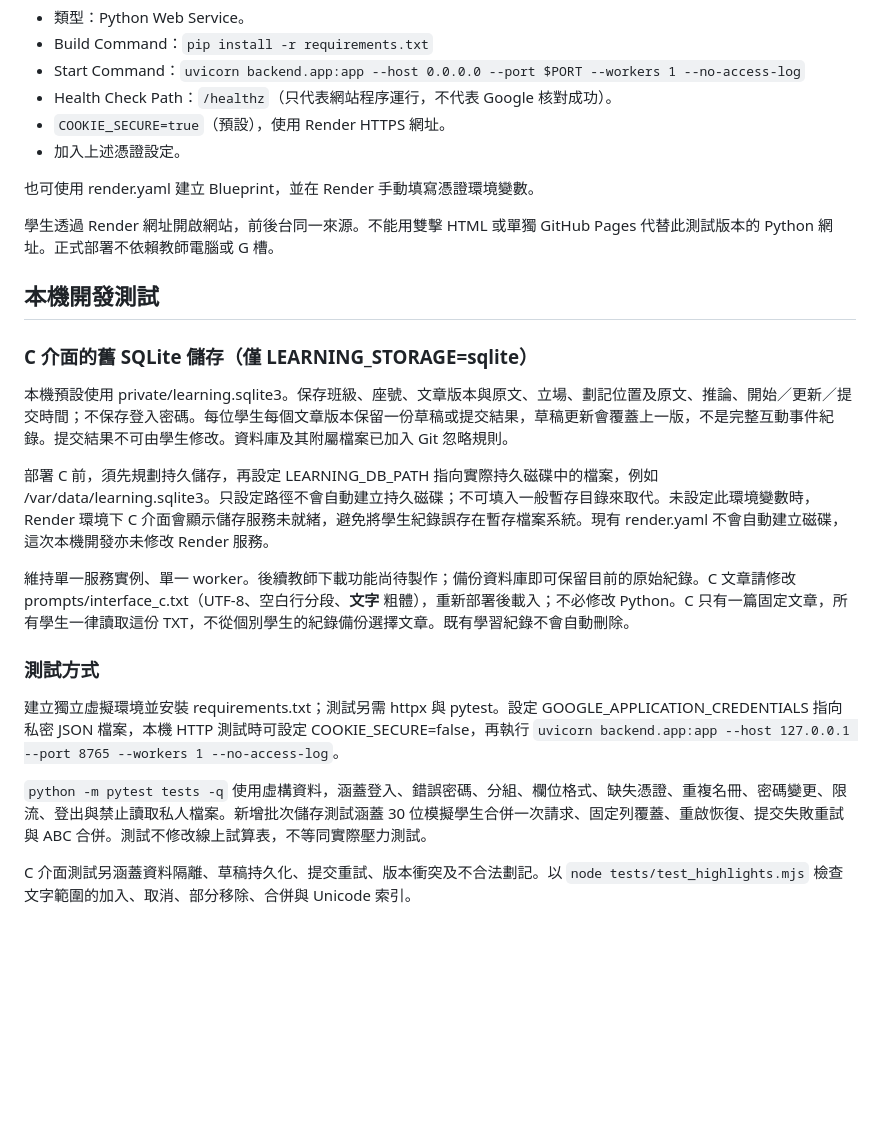
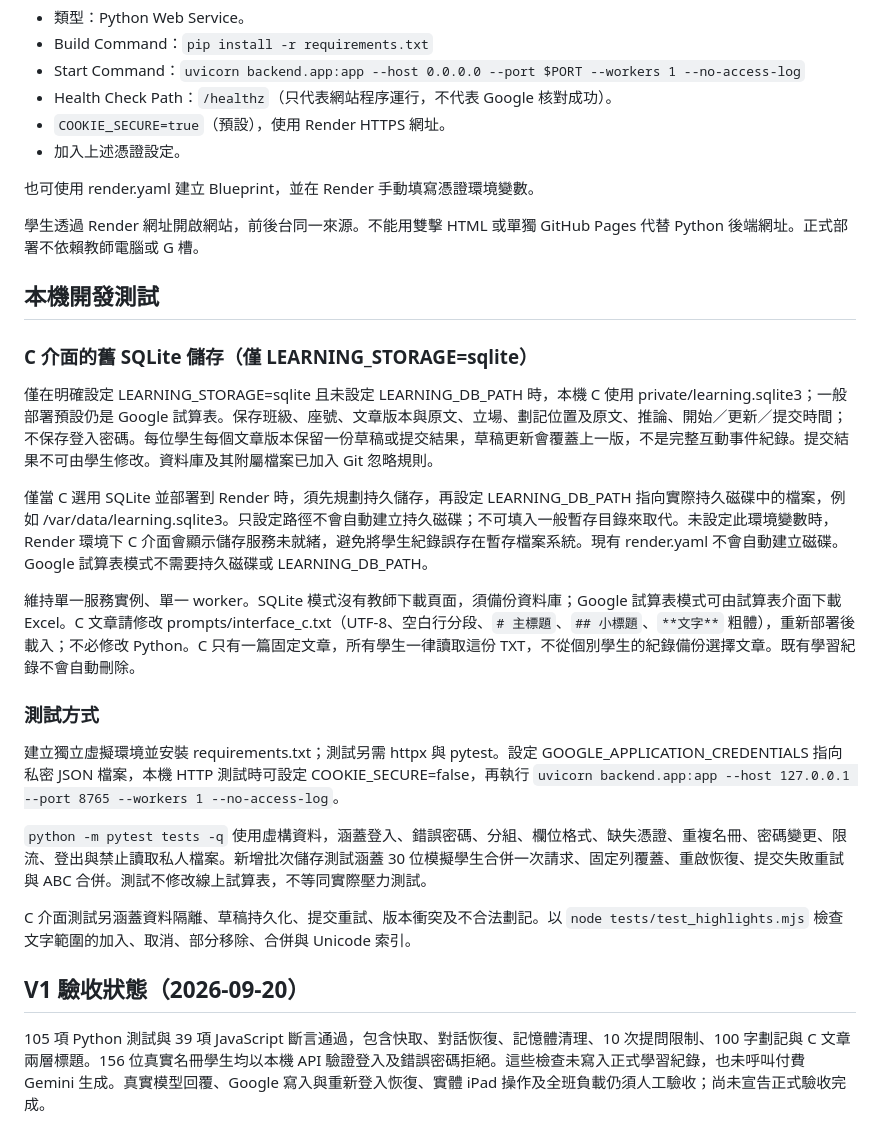
Before and after one commit to Use5566/Climate.Change, a Markdown page: DEPLOY.md, the part around one of its changes. Drawn GitHub-style; blank space fills up the shorter version.

Commit message:
Align V1 documentation with current limits and learning records

```diff
--- a/DEPLOY.md
+++ b/DEPLOY.md
@@ -100,17 +100,17 @@ A/B 各建立一份「完整教材＋本組教學指令」快取；學生立場
 
 也可使用 render.yaml 建立 Blueprint，並在 Render 手動填寫憑證環境變數。
 
-學生透過 Render 網址開啟網站，前後台同一來源。不能用雙擊 HTML 或單獨 GitHub Pages 代替此測試版本的 Python 網址。正式部署不依賴教師電腦或 G 槽。
+學生透過 Render 網址開啟網站，前後台同一來源。不能用雙擊 HTML 或單獨 GitHub Pages 代替 Python 後端網址。正式部署不依賴教師電腦或 G 槽。
 
 ## 本機開發測試
 
 ### C 介面的舊 SQLite 儲存（僅 LEARNING_STORAGE=sqlite）
 
-本機預設使用 private/learning.sqlite3。保存班級、座號、文章版本與原文、立場、劃記位置及原文、推論、開始／更新／提交時間；不保存登入密碼。每位學生每個文章版本保留一份草稿或提交結果，草稿更新會覆蓋上一版，不是完整互動事件紀錄。提交結果不可由學生修改。資料庫及其附屬檔案已加入 Git 忽略規則。
+僅在明確設定 LEARNING_STORAGE=sqlite 且未設定 LEARNING_DB_PATH 時，本機 C 使用 private/learning.sqlite3；一般部署預設仍是 Google 試算表。保存班級、座號、文章版本與原文、立場、劃記位置及原文、推論、開始／更新／提交時間；不保存登入密碼。每位學生每個文章版本保留一份草稿或提交結果，草稿更新會覆蓋上一版，不是完整互動事件紀錄。提交結果不可由學生修改。資料庫及其附屬檔案已加入 Git 忽略規則。
 
-部署 C 前，須先規劃持久儲存，再設定 LEARNING_DB_PATH 指向實際持久磁碟中的檔案，例如 /var/data/learning.sqlite3。只設定路徑不會自動建立持久磁碟；不可填入一般暫存目錄來取代。未設定此環境變數時，Render 環境下 C 介面會顯示儲存服務未就緒，避免將學生紀錄誤存在暫存檔案系統。現有 render.yaml 不會自動建立磁碟，這次本機開發亦未修改 Render 服務。
+僅當 C 選用 SQLite 並部署到 Render 時，須先規劃持久儲存，再設定 LEARNING_DB_PATH 指向實際持久磁碟中的檔案，例如 /var/data/learning.sqlite3。只設定路徑不會自動建立持久磁碟；不可填入一般暫存目錄來取代。未設定此環境變數時，Render 環境下 C 介面會顯示儲存服務未就緒，避免將學生紀錄誤存在暫存檔案系統。現有 render.yaml 不會自動建立磁碟。Google 試算表模式不需要持久磁碟或 LEARNING_DB_PATH。
 
-維持單一服務實例、單一 worker。後續教師下載功能尚待製作；備份資料庫即可保留目前的原始紀錄。C 文章請修改 prompts/interface_c.txt（UTF-8、空白行分段、**文字** 粗體），重新部署後載入；不必修改 Python。C 只有一篇固定文章，所有學生一律讀取這份 TXT，不從個別學生的紀錄備份選擇文章。既有學習紀錄不會自動刪除。
+維持單一服務實例、單一 worker。SQLite 模式沒有教師下載頁面，須備份資料庫；Google 試算表模式可由試算表介面下載 Excel。C 文章請修改 prompts/interface_c.txt（UTF-8、空白行分段、`# 主標題`、`## 小標題`、`**文字**` 粗體），重新部署後載入；不必修改 Python。C 只有一篇固定文章，所有學生一律讀取這份 TXT，不從個別學生的紀錄備份選擇文章。既有學習紀錄不會自動刪除。
 
 ### 測試方式
 
@@ -119,3 +119,9 @@ A/B 各建立一份「完整教材＋本組教學指令」快取；學生立場
 `python -m pytest tests -q` 使用虛構資料，涵蓋登入、錯誤密碼、分組、欄位格式、缺失憑證、重複名冊、密碼變更、限流、登出與禁止讀取私人檔案。新增批次儲存測試涵蓋 30 位模擬學生合併一次請求、固定列覆蓋、重啟恢復、提交失敗重試與 ABC 合併。測試不修改線上試算表，不等同實際壓力測試。
 
 C 介面測試另涵蓋資料隔離、草稿持久化、提交重試、版本衝突及不合法劃記。以 `node tests/test_highlights.mjs` 檢查文字範圍的加入、取消、部分移除、合併與 Unicode 索引。
+
+
+
+## V1 驗收狀態（2026-09-20）
+
+105 項 Python 測試與 39 項 JavaScript 斷言通過，包含快取、對話恢復、記憶體清理、10 次提問限制、100 字劃記與 C 文章兩層標題。156 位真實名冊學生均以本機 API 驗證登入及錯誤密碼拒絕。這些檢查未寫入正式學習紀錄，也未呼叫付費 Gemini 生成。真實模型回覆、Google 寫入與重新登入恢復、實體 iPad 操作及全班負載仍須人工驗收；尚未宣告正式驗收完成。
```
Also changed, not shown: other parts of DEPLOY.md (+9 -9 lines), README.md (+4 -4 lines).
